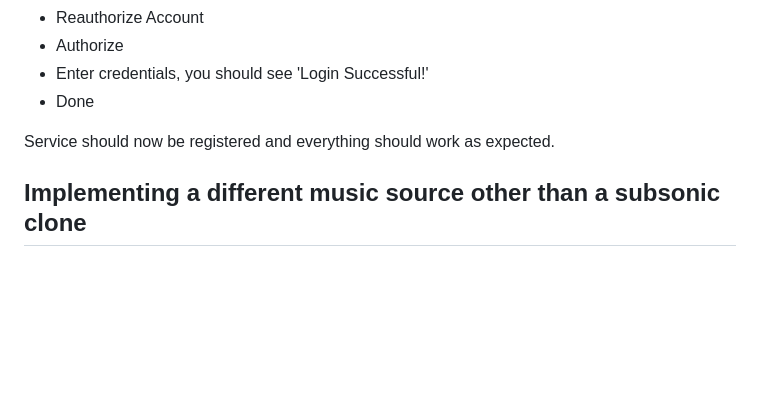
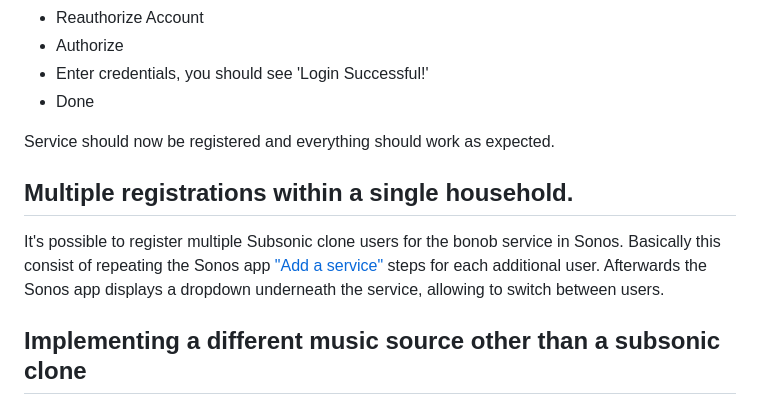
Before and after one commit to simojenki/bonob, a Markdown page: README.md, the part around the change. Drawn GitHub-style; blank space fills up the shorter version.

Commit message:
Added initial documentation for multiple registrations. (#141)
@see https://github.com/simojenki/bonob/issues/139

Co-authored-by: Daniel Hammer <daniel.hammer+oss@gmail.com>

```diff
--- a/README.md
+++ b/README.md
@@ -188,6 +188,12 @@ Generally speaking you will not need to do this very often.  However on occassio
 
 Service should now be registered and everything should work as expected.
 
+## Multiple registrations within a single household.
+
+It's possible to register multiple Subsonic clone users for the bonob service in Sonos.
+Basically this consist of repeating the Sonos app ["Add a service"](#initialising-service-within-sonos-app) steps for each additional user.
+Afterwards the Sonos app displays a dropdown underneath the service, allowing to switch between users.
+
 ## Implementing a different music source other than a subsonic clone
 
 - Implement the MusicService/MusicLibrary interface
```
